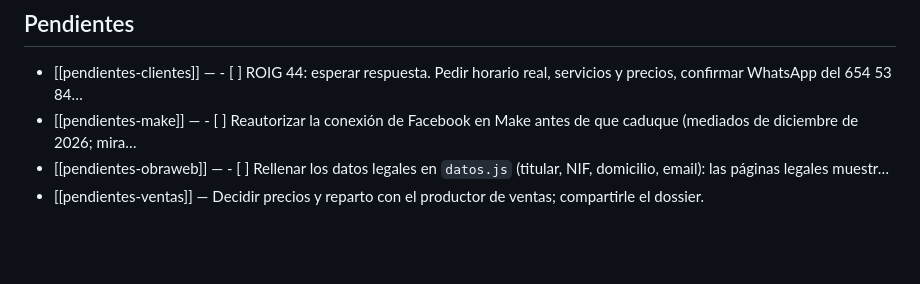
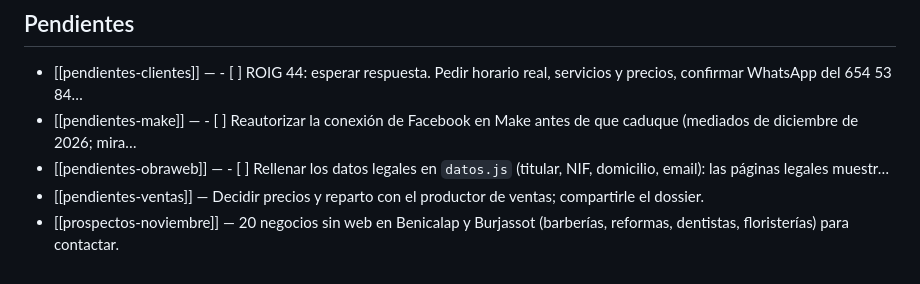
Before and after one commit to Marco8500/OBRAWEB, a Markdown page: memoria/README.md, the part around the change. Rendered like a GitHub page; blank space fills up the shorter version.

```diff
--- a/memoria/README.md
+++ b/memoria/README.md
@@ -53,3 +53,4 @@ Se puede abrir esta carpeta como bóveda de **Obsidian** para ver el gráfico, o
 - [[pendientes-make]] — - [ ] Reautorizar la conexión de Facebook en Make antes de que caduque (mediados de diciembre de 2026; mira…
 - [[pendientes-obraweb]] — - [ ] Rellenar los datos legales en `datos.js` (titular, NIF, domicilio, email): las páginas legales muestr…
 - [[pendientes-ventas]] — Decidir precios y reparto con el productor de ventas; compartirle el dossier.
+- [[prospectos-noviembre]] — 20 negocios sin web en Benicalap y Burjassot (barberías, reformas, dentistas, floristerías) para contactar.
```
Also changed, not shown: memoria/pendientes/prospectos-noviembre.md (added, +13 -0 lines), ventas/prospectos-2026-11.md (added, +47 -0 lines).
